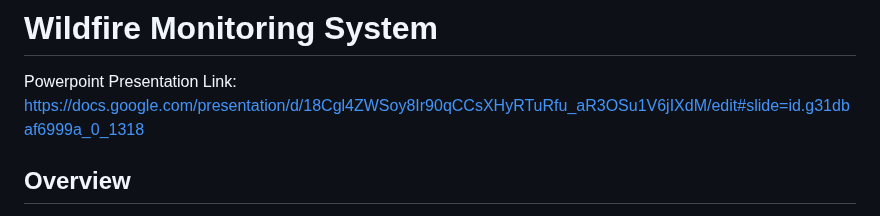
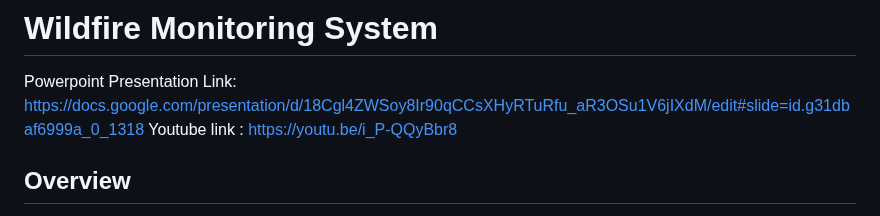
Before and after one commit to wongri62121111/fire_hotspot_predictor, a Markdown page: README.md, the part around the change. GitHub-like rendering.

```diff
--- a/README.md
+++ b/README.md
@@ -1,5 +1,6 @@
 # Wildfire Monitoring System
 Powerpoint Presentation Link: https://docs.google.com/presentation/d/18Cgl4ZWSoy8Ir90qCCsXHyRTuRfu_aR3OSu1V6jIXdM/edit#slide=id.g31dbaf6999a_0_1318
+Youtube link : https://youtu.be/i_P-QQyBbr8
 
 ## Overview
 
```
